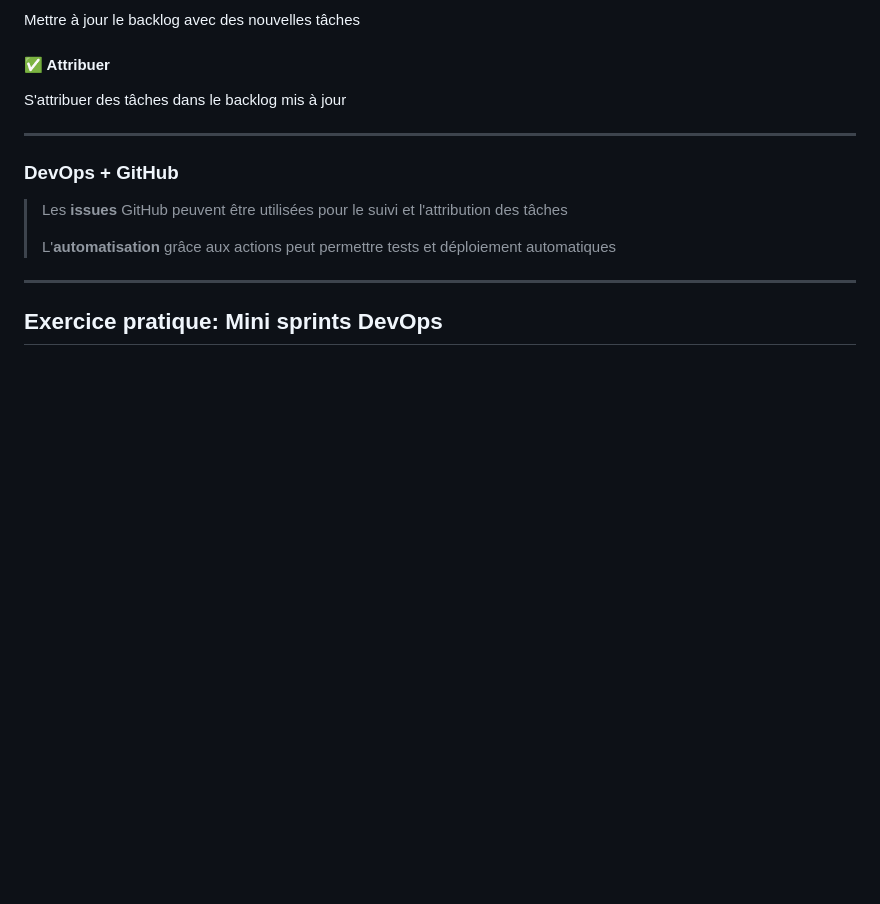
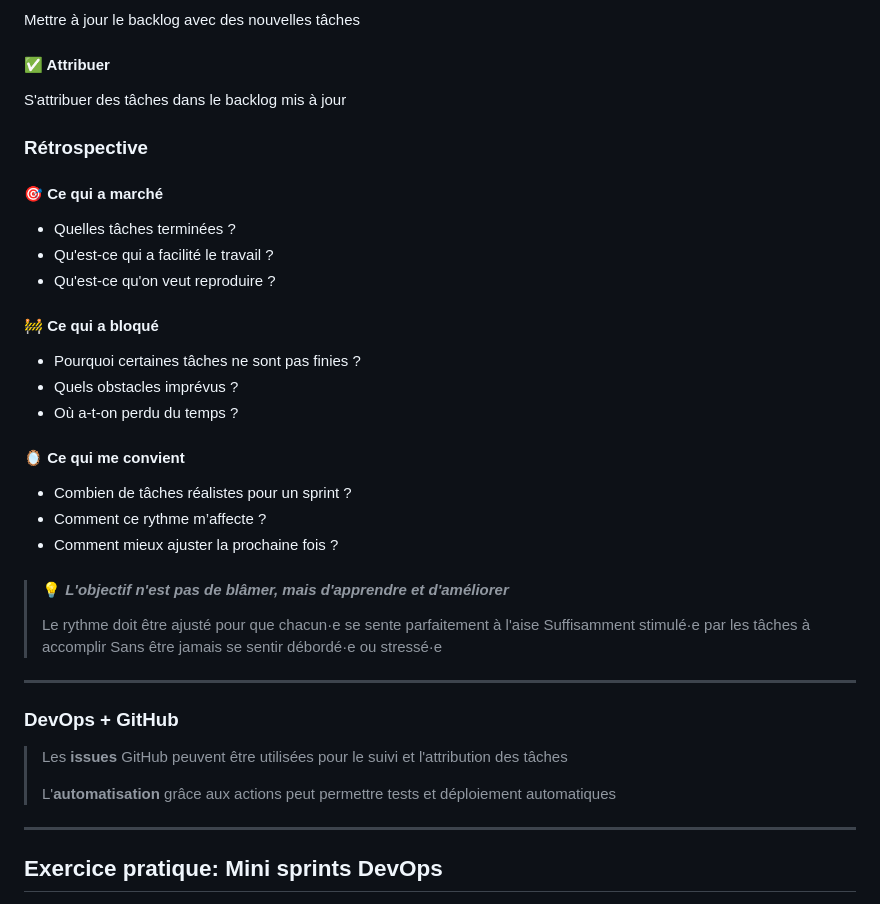
Before and after one commit to Segolene-Albouy/GIT-M2TNAH, a Markdown page: 05-Project_management_with_Github/README.md, the part around one of its changes. Rendered like a GitHub page; blank space fills up the shorter version.

```diff
--- a/05-Project_management_with_Github/README.md
+++ b/05-Project_management_with_Github/README.md
@@ -236,6 +227,28 @@ Mettre à jour le backlog avec des nouvelles tâches
 
 #### ✅ Attribuer
 S'attribuer des tâches dans le backlog mis à jour
+
+### Rétrospective
+
+#### 🎯 Ce qui a marché
+- Quelles tâches terminées ?
+- Qu'est-ce qui a facilité le travail ?
+- Qu'est-ce qu'on veut reproduire ?
+
+#### 🚧 Ce qui a bloqué
+- Pourquoi certaines tâches ne sont pas finies ?
+- Quels obstacles imprévus ?
+- Où a-t-on perdu du temps ?
+
+#### 🪞 Ce qui me convient
+- Combien de tâches réalistes pour un sprint ?
+- Comment ce rythme m’affecte ?
+- Comment mieux ajuster la prochaine fois ?
+
+> #### 💡 _L'objectif n'est pas de blâmer, mais d'apprendre et d'améliorer_
+> Le rythme doit être ajusté pour que chacun·e se sente parfaitement à l'aise
+> Suffisamment stimulé·e par les tâches à accomplir
+> Sans être jamais se sentir débordé·e ou stressé·e
 
 <hr>
 
```
Also changed, not shown: other parts of 05-Project_management_with_Github/README.md (+12 -21 lines).
